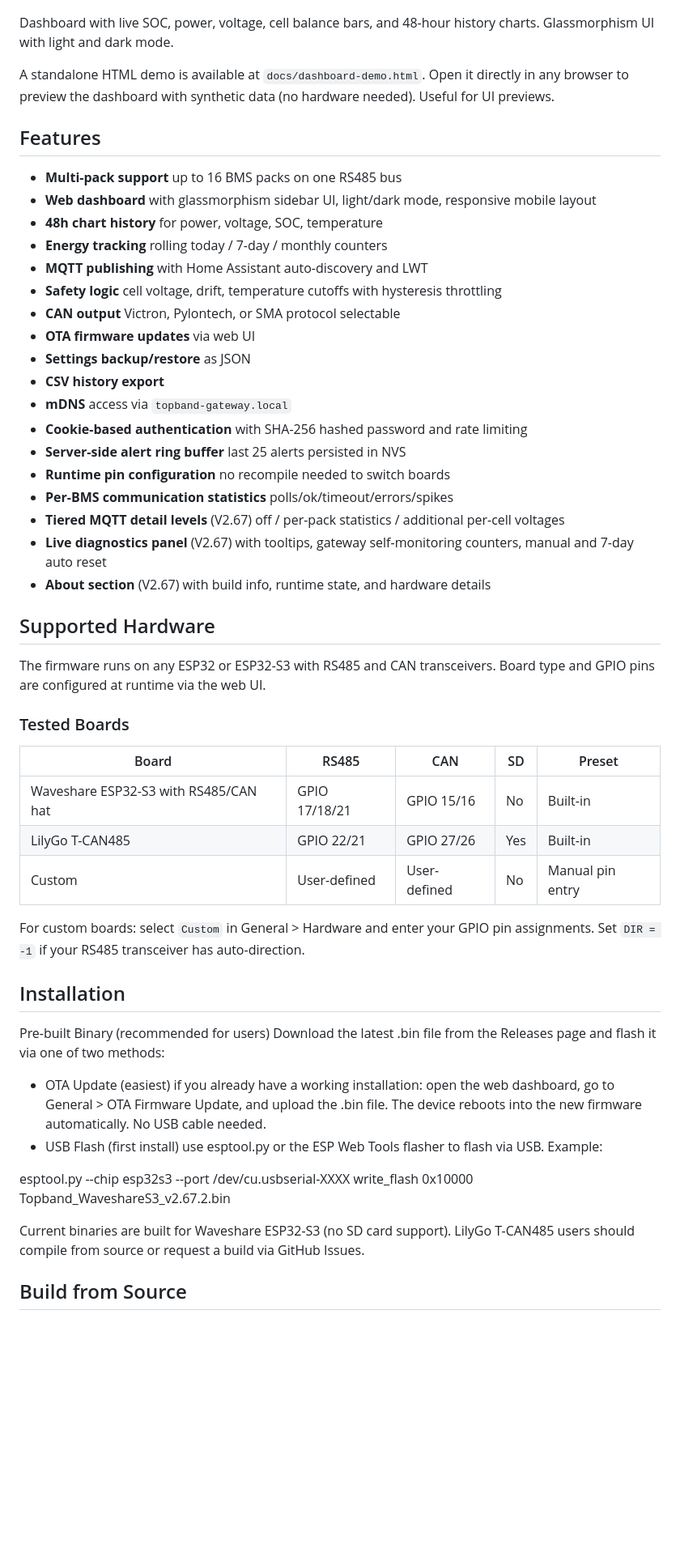
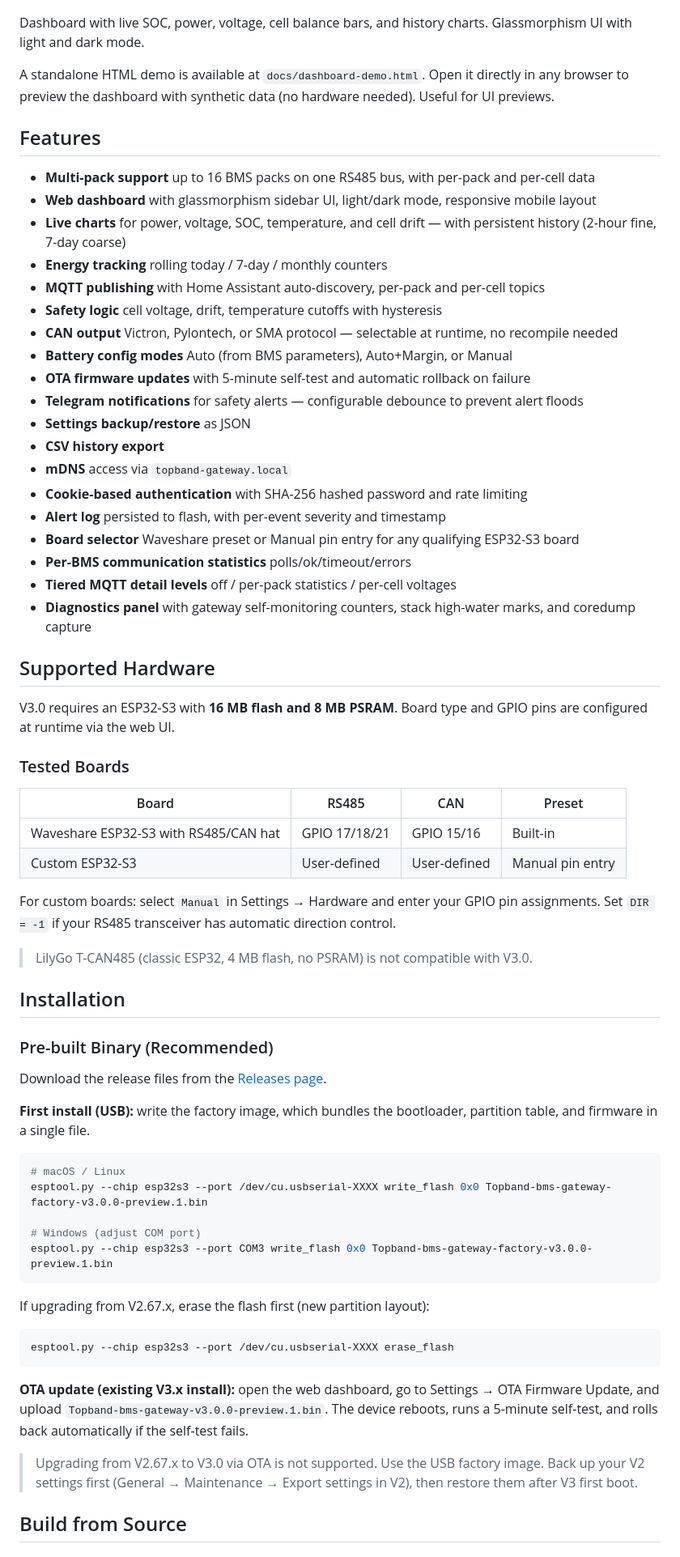
Before and after one commit to swingstate/topband-bms-gateway, a Markdown page: README.md, the part around one of its changes. Shown at 81% size. Rendered like a GitHub page; blank space fills up the shorter version.

````diff
--- a/README.md
+++ b/README.md
@@ -18,55 +18,72 @@ Compatible with TopBand-based batteries including EET, Power Queen, and others u
 
 ![Dashboard Overview](docs/screenshot-dashboard.jpeg)
 
-Dashboard with live SOC, power, voltage, cell balance bars, and 48-hour history charts. Glassmorphism UI with light and dark mode.
+Dashboard with live SOC, power, voltage, cell balance bars, and history charts. Glassmorphism UI with light and dark mode.
 
 A standalone HTML demo is available at `docs/dashboard-demo.html`. Open it directly in any browser to preview the dashboard with synthetic data (no hardware needed). Useful for UI previews.
 
 ## Features
 
-- **Multi-pack support** up to 16 BMS packs on one RS485 bus
+- **Multi-pack support** up to 16 BMS packs on one RS485 bus, with per-pack and per-cell data
 - **Web dashboard** with glassmorphism sidebar UI, light/dark mode, responsive mobile layout
-- **48h chart history** for power, voltage, SOC, temperature
+- **Live charts** for power, voltage, SOC, temperature, and cell drift — with persistent history (2-hour fine, 7-day coarse)
 - **Energy tracking** rolling today / 7-day / monthly counters
-- **MQTT publishing** with Home Assistant auto-discovery and LWT
-- **Safety logic** cell voltage, drift, temperature cutoffs with hysteresis throttling
-- **CAN output** Victron, Pylontech, or SMA protocol selectable
-- **OTA firmware updates** via web UI
+- **MQTT publishing** with Home Assistant auto-discovery, per-pack and per-cell topics
+- **Safety logic** cell voltage, drift, temperature cutoffs with hysteresis
+- **CAN output** Victron, Pylontech, or SMA protocol — selectable at runtime, no recompile needed
+- **Battery config modes** Auto (from BMS parameters), Auto+Margin, or Manual
+- **OTA firmware updates** with 5-minute self-test and automatic rollback on failure
+- **Telegram notifications** for safety alerts — configurable debounce to prevent alert floods
 - **Settings backup/restore** as JSON
 - **CSV history export**
 - **mDNS** access via `topband-gateway.local`
 - **Cookie-based authentication** with SHA-256 hashed password and rate limiting
-- **Server-side alert ring buffer** last 25 alerts persisted in NVS
-- **Runtime pin configuration** no recompile needed to switch boards
-- **Per-BMS communication statistics** polls/ok/timeout/errors/spikes
-- **Tiered MQTT detail levels** (V2.67) off / per-pack statistics / additional per-cell voltages
-- **Live diagnostics panel** (V2.67) with tooltips, gateway self-monitoring counters, manual and 7-day auto reset
-- **About section** (V2.67) with build info, runtime state, and hardware details
+- **Alert log** persisted to flash, with per-event severity and timestamp
+- **Board selector** Waveshare preset or Manual pin entry for any qualifying ESP32-S3 board
+- **Per-BMS communication statistics** polls/ok/timeout/errors
+- **Tiered MQTT detail levels** off / per-pack statistics / per-cell voltages
+- **Diagnostics panel** with gateway self-monitoring counters, stack high-water marks, and coredump capture
 
 ## Supported Hardware
 
-The firmware runs on any ESP32 or ESP32-S3 with RS485 and CAN transceivers. Board type and GPIO pins are configured at runtime via the web UI.
+V3.0 requires an ESP32-S3 with **16 MB flash and 8 MB PSRAM**. Board type and GPIO pins are configured at runtime via the web UI.
 
 ### Tested Boards
 
-| Board | RS485 | CAN | SD | Preset |
-|---|---|---|---|---|
-| Waveshare ESP32-S3 with RS485/CAN hat | GPIO 17/18/21 | GPIO 15/16 | No | Built-in |
-| LilyGo T-CAN485 | GPIO 22/21 | GPIO 27/26 | Yes | Built-in |
-| Custom | User-defined | User-defined | No | Manual pin entry |
+| Board | RS485 | CAN | Preset |
+|---|---|---|---|
+| Waveshare ESP32-S3 with RS485/CAN hat | GPIO 17/18/21 | GPIO 15/16 | Built-in |
+| Custom ESP32-S3 | User-defined | User-defined | Manual pin entry |
 
-For custom boards: select `Custom` in General > Hardware and enter your GPIO pin assignments. Set `DIR = -1` if your RS485 transceiver has auto-direction.
+For custom boards: select `Manual` in Settings → Hardware and enter your GPIO pin assignments. Set `DIR = -1` if your RS485 transceiver has automatic direction control.
+
+> LilyGo T-CAN485 (classic ESP32, 4 MB flash, no PSRAM) is not compatible with V3.0.
 
 ## Installation
 
-Pre-built Binary (recommended for users)
-Download the latest .bin file from the Releases page and flash it via one of two methods:
-- OTA Update (easiest) if you already have a working installation: open the web dashboard, go to General > OTA Firmware Update, and upload the .bin file. The device reboots into the new firmware automatically. No USB cable needed.
-- USB Flash (first install) use esptool.py or the ESP Web Tools flasher to flash via USB. Example:
+### Pre-built Binary (Recommended)
 
-esptool.py --chip esp32s3 --port /dev/cu.usbserial-XXXX write_flash 0x10000 Topband_WaveshareS3_v2.67.2.bin
+Download the release files from the [Releases page](../../releases).
 
-Current binaries are built for Waveshare ESP32-S3 (no SD card support). LilyGo T-CAN485 users should compile from source or request a build via GitHub Issues.
+**First install (USB):** write the factory image, which bundles the bootloader, partition table, and firmware in a single file.
+
+```bash
+# macOS / Linux
+esptool.py --chip esp32s3 --port /dev/cu.usbserial-XXXX write_flash 0x0 Topband-bms-gateway-factory-v3.0.0-preview.1.bin
+
+# Windows (adjust COM port)
+esptool.py --chip esp32s3 --port COM3 write_flash 0x0 Topband-bms-gateway-factory-v3.0.0-preview.1.bin
+```
+
+If upgrading from V2.67.x, erase the flash first (new partition layout):
+
+```bash
+esptool.py --chip esp32s3 --port /dev/cu.usbserial-XXXX erase_flash
+```
+
+**OTA update (existing V3.x install):** open the web dashboard, go to Settings → OTA Firmware Update, and upload `Topband-bms-gateway-v3.0.0-preview.1.bin`. The device reboots, runs a 5-minute self-test, and rolls back automatically if the self-test fails.
+
+> Upgrading from V2.67.x to V3.0 via OTA is not supported. Use the USB factory image. Back up your V2 settings first (General → Maintenance → Export settings in V2), then restore them after V3 first boot.
 
 ## Build from Source
 
````
Also changed, not shown: other parts of README.md (+93 -62 lines).
